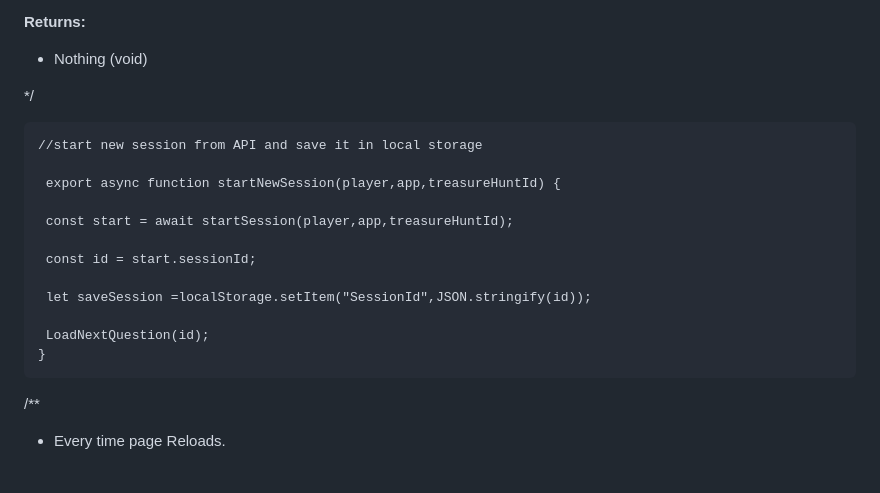
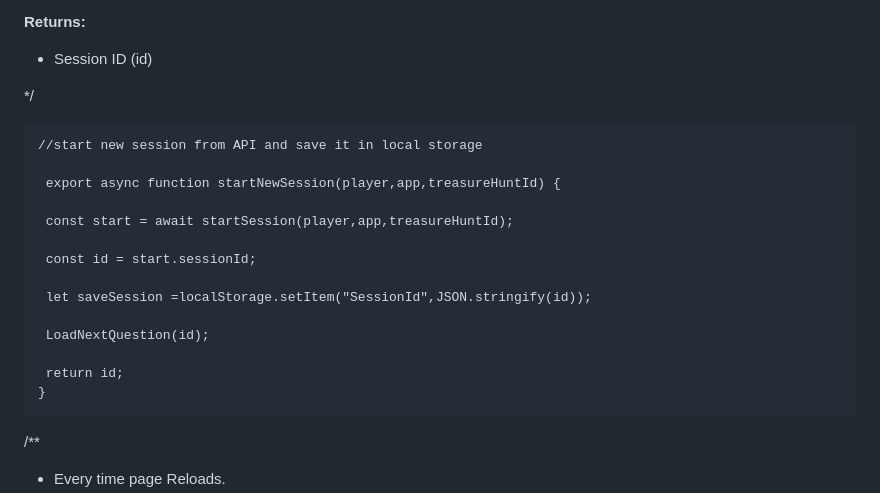
Before and after one commit to siaktsr/CO1111-Assessment, a Markdown page: js/resumeSession.md, the part around the change. Drawn GitHub-style; blank space fills up the shorter version.

```diff
--- a/js/resumeSession.md
+++ b/js/resumeSession.md
@@ -45,7 +45,7 @@
 
 **Returns:**
 
-- Nothing (void)
+- Session ID (id)
 
 */
 
@@ -60,6 +60,8 @@
      let saveSession =localStorage.setItem("SessionId",JSON.stringify(id));
 
      LoadNextQuestion(id);
+
+     return id;
     }
 
 
```
